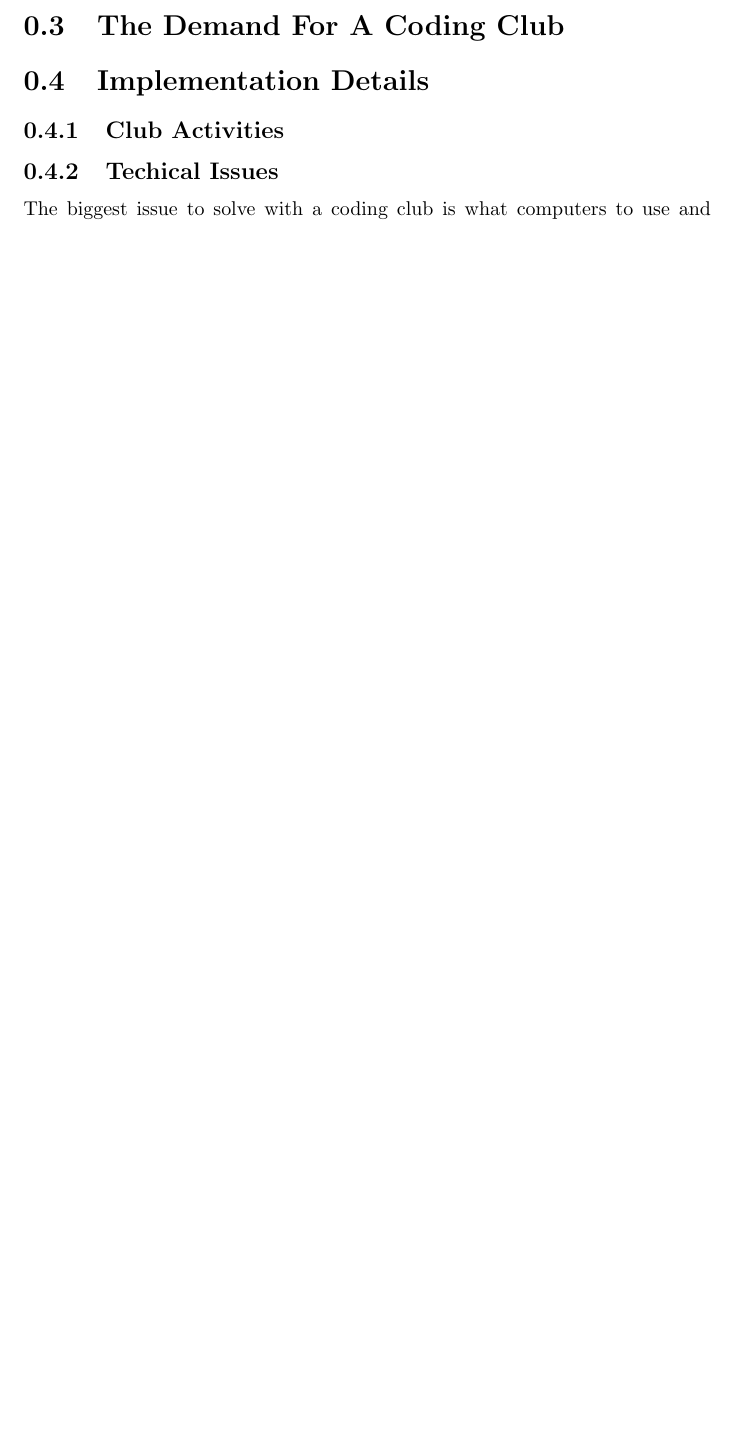
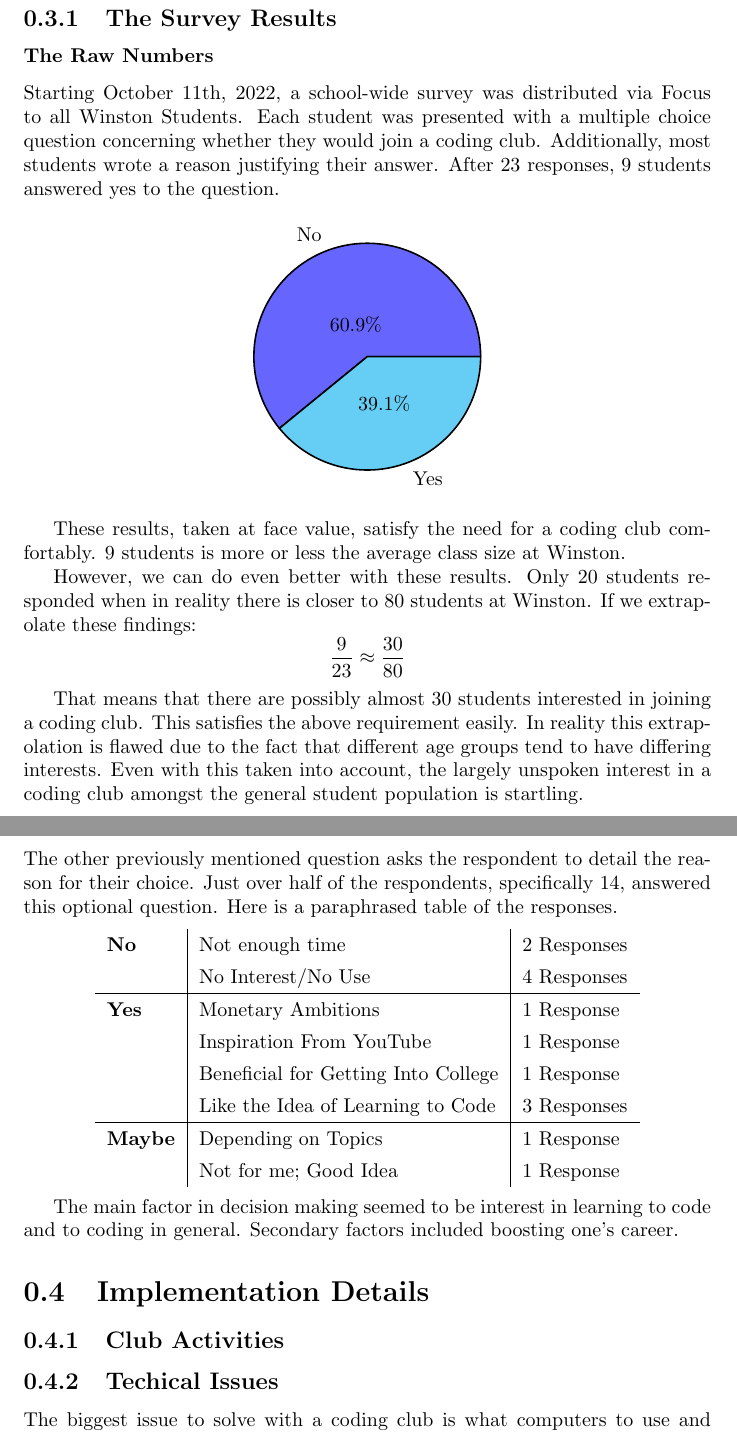
Before and after one commit to BenRaz123/CCProp, a LaTeX document (main.tex): part of page 2 of 3 before the commit and two parts of pages 3 and 4 of 4 after it, the two joined at a grey line, cut at the place of the change, the shorter picture padded with empty space. Compiled offline with pdfLaTeX.

Commit message:
Added Data

```diff
--- a/main.tex
+++ b/main.tex
@@ -2,7 +2,11 @@
 
 \usepackage{amsmath}
 \usepackage{tikz}
+\usepackage{pgf-pie}
 \usepackage{verbatim}
+
+\setlength{\tabcolsep}{0.6em} % for the horizontal padding
+{\renewcommand{\arraystretch}{1.34}% for the vertical padding
 
 \title{\Huge{\textbf{Proposal to \\Form a Coding Club}}}
 \author{Ben Raz \texttt{<ben.raz2008@gmail.com>}}
@@ -36,8 +40,52 @@
         Aside from DA club, there are no other options for coding as of today, \today. The \textsc{Wednesday Art Club} used to be an option, but due to recent rule changes (another can of worms), coding is not allowed in any capacity to anyone, regardless of experience or skill level.
 
         Increasingly in the last few years, coding has begun to be taught to children at an early age, being seen as an easy-to-learn valuable skill. This makes the abscence of a coding club especially hard to take.
+    \newpage
+    \section{The Demand For A Coding Club}
 
-    \section{The Demand For A Coding Club}
+        \subsection{The Survey Results}
+
+        \subsubsection{The Raw Numbers}
+            Starting October 11th, 2022, a school-wide survey was distributed via Focus to all Winston Students. Each student was presented with a multiple choice question concerning whether they would join a coding club. Additionally, most students wrote a reason justifying their answer. After 23 responses, 9 students answered yes to the question.
+
+            \begin{center}
+            \begin{tikzpicture}
+
+                \pie
+                [radius=2]
+                {60.9/No,39.1/Yes}
+
+            \end{tikzpicture}
+            \end{center}
+
+            These results, taken at face value, satisfy the need for a coding club comfortably. 9 students is more or less the average class size at Winston.
+
+
+            However, we can do even better with these results. Only 20 students responded when in reality there is closer to 80 students at Winston. If we extrapolate these findings:
+            \[
+                \frac{9}{23} \approx \frac{30}{80}
+            \]
+
+            That means that there are possibly almost 30 students interested in joining a coding club. This satisfies the above requirement easily. In reality this extrapolation is flawed due to the fact that different age groups tend to have differing interests. Even with this taken into account, the largely unspoken interest in a coding club amongst the general student population is startling.
+        \newpage
+        \subsubsection{Insights}
+
+            The other previously mentioned question asks the respondent to detail the reason for their choice. Just over half of the respondents, specifically 14, answered this optional question. Here is a paraphrased table of the responses.
+
+            \begin{center}
+                \begin{tabular}{l|l|l}
+                \textbf{No}  & Not enough time           & 2 Responses    \\
+                             & No Interest/No Use        & 4 Responses    \\ \hline
+                \textbf{Yes} & Monetary Ambitions        & 1 Response     \\
+                             & Inspiration From YouTube  & 1 Response     \\
+                             & Beneficial for Getting Into College & 1 Response \\
+                             & Like the Idea of Learning to Code & 3 Responses \\ \hline
+                \textbf{Maybe} & Depending on Topics & 1 Response   \\
+                               & Not for me; Good Idea & 1 Response \\
+                \end{tabular}
+            \end{center}
+
+            The main factor in decision making seemed to be interest in learning to code and to coding in general. Secondary factors included boosting one's career.
     \section{Implementation Details}
 
         \subsection{Club Activities}
```
Also changed, not shown: main.pdf.
